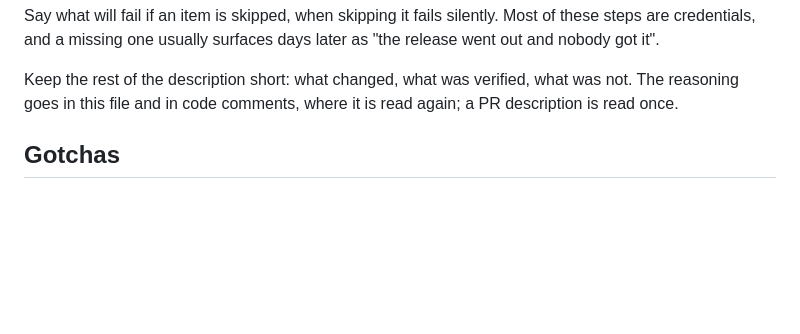
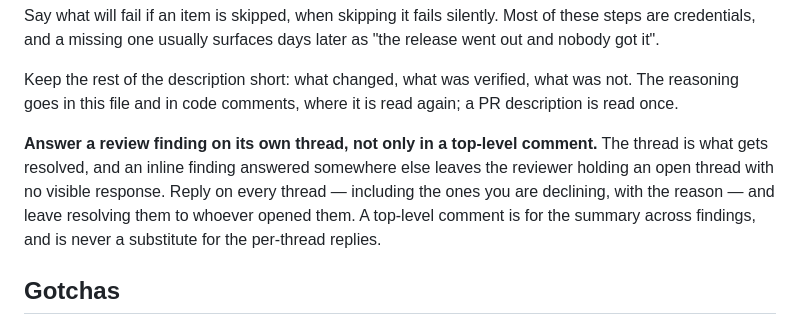
Before and after one commit to CyberCyclone/Loxaic, a Markdown page: AGENTS.md, the part around the change. Drawn GitHub-style; blank space fills up the shorter version.

Commit message:
Write down that a review finding is answered on its thread
Answered the one on #144 in a top-level comment instead, which left the
thread open with no visible response — the thread is what gets resolved.

Co-Authored-By: Claude Opus 5 <noreply@anthropic.com>

```diff
--- a/AGENTS.md
+++ b/AGENTS.md
@@ -101,6 +101,13 @@ and nobody got it".
 Keep the rest of the description short: what changed, what was verified, what was not. The
 reasoning goes in this file and in code comments, where it is read again; a PR description is
 read once.
+
+**Answer a review finding on its own thread, not only in a top-level comment.** The thread is
+what gets resolved, and an inline finding answered somewhere else leaves the reviewer holding
+an open thread with no visible response. Reply on every thread — including the ones you are
+declining, with the reason — and leave resolving them to whoever opened them. A top-level
+comment is for the summary across findings, and is never a substitute for the per-thread
+replies.
 
 ## Gotchas
 
```
